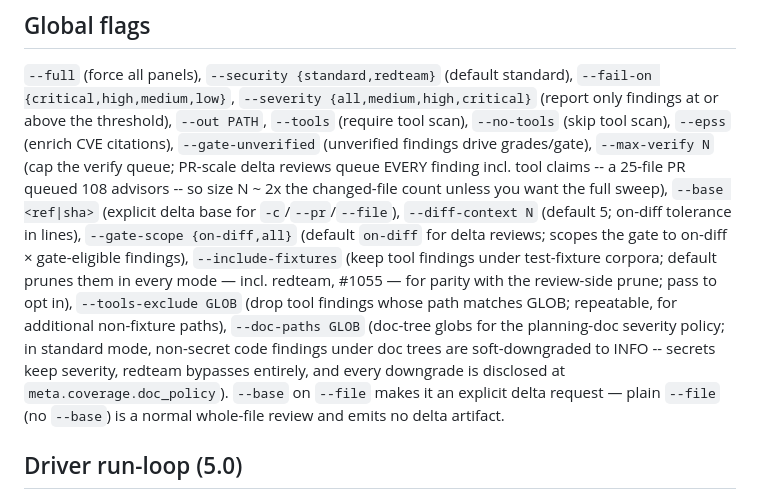
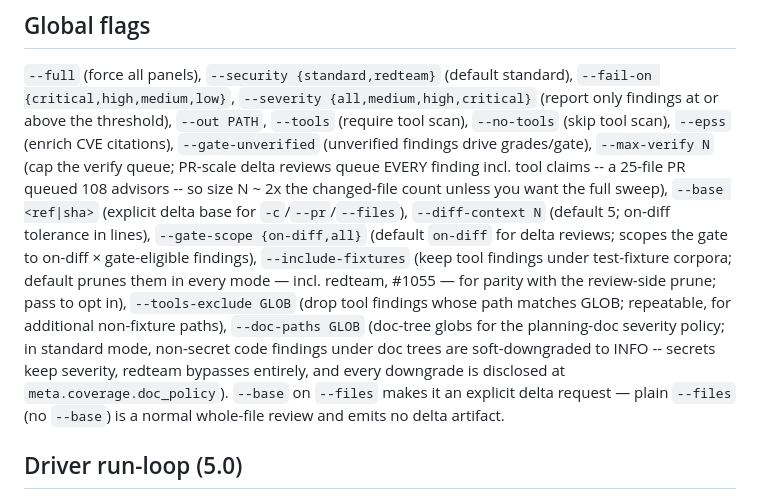
Before and after one commit to panopticon-scanner/panopticon, a Markdown page: skill/SKILL.md, the part around the change. GitHub-like rendering.

Commit message:
revert SKILL.md hunk: --files and --file are distinct flags, not a typo
Adversarial review of #1278 found the SKILL.md portion was a regression:
it rewrote --files -> --file at three spots, but these are two DISTINCT
real flags -- --file (-f, scope_file, single-file, non-delta) vs --files
(scope_files, nargs=+, multi-file, delta-capable via synthesize.py's
files->changes mapping). The original --files references were correct;
the rewrite corrupted them and left multi-file mode undocumented. The two
code hunks (glob anchoring in discovery.py, label parser in apply-labels.sh)
are correct and kept.

Co-Authored-By: Claude Opus 4.8 <noreply@anthropic.com>
Claude-Session: https://claude.ai/code/session_014ETdTJF7TCBZLkQKqAmyy7

```diff
--- a/skill/SKILL.md
+++ b/skill/SKILL.md
@@ -41,7 +41,7 @@ above the threshold), `--out PATH`, `--tools` (require tool scan), `--no-tools`
 `--epss` (enrich CVE citations), `--gate-unverified` (unverified findings drive grades/gate),
 `--max-verify N` (cap the verify queue; PR-scale delta reviews queue EVERY finding incl. tool claims
 -- a 25-file PR queued 108 advisors -- so size N ~ 2x the changed-file count unless you want the
-full sweep), `--base <ref|sha>` (explicit delta base for `-c`/`--pr`/`--file`), `--diff-context N`
+full sweep), `--base <ref|sha>` (explicit delta base for `-c`/`--pr`/`--files`), `--diff-context N`
 (default 5; on-diff tolerance in lines), `--gate-scope {on-diff,all}` (default `on-diff` for delta
 reviews; scopes the gate to on-diff × gate-eligible findings), `--include-fixtures` (keep tool
 findings under test-fixture corpora; default prunes them in every mode — incl. redteam, #1055 — for
@@ -49,8 +49,8 @@ parity with the review-side prune; pass to opt in), `--tools-exclude GLOB` (drop
 path matches GLOB; repeatable, for additional non-fixture paths), `--doc-paths GLOB` (doc-tree globs
 for the planning-doc severity policy; in standard mode, non-secret code findings under doc trees are
 soft-downgraded to INFO -- secrets keep severity, redteam bypasses entirely, and every downgrade is
-disclosed at `meta.coverage.doc_policy`). `--base` on `--file` makes it an explicit delta request —
-plain `--file` (no `--base`) is a normal whole-file review and emits no delta artifact.
+disclosed at `meta.coverage.doc_policy`). `--base` on `--files` makes it an explicit delta request —
+plain `--files` (no `--base`) is a normal whole-file review and emits no delta artifact.
 
 ## Driver run-loop (5.0)
 
```
